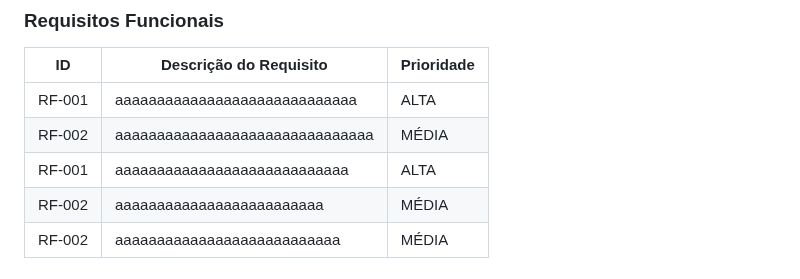
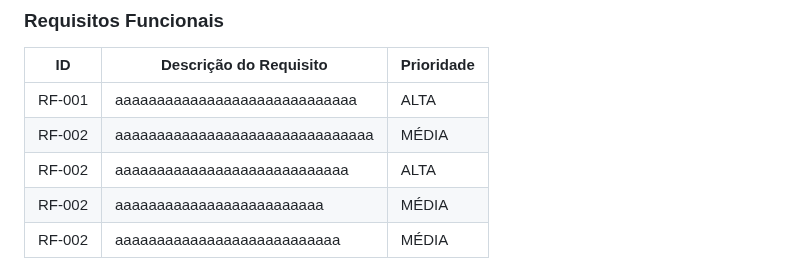
Before and after one commit to ICEI-PUC-Minas-PMGCC-TI/ti-1-pmg-cc-m-20231-tiaw-questoes-sobre-educacao-1, a Markdown page: docs/relatorio/Relatorio Tecnico - TEMPLATE.md, the part around the change. Rendered like a GitHub page.

```diff
--- a/docs/relatorio/Relatorio Tecnico - TEMPLATE.md
+++ b/docs/relatorio/Relatorio Tecnico - TEMPLATE.md
@@ -193,7 +193,7 @@ As tabelas que se seguem apresentam os requisitos funcionais e não funcionais q
 |------|-----------------------------------------|----|
 |RF-001| aaaaaaaaaaaaaaaaaaaaaaaaaaaaa | ALTA |
 |RF-002| aaaaaaaaaaaaaaaaaaaaaaaaaaaaaaa  | MÉDIA |
-|RF-001| aaaaaaaaaaaaaaaaaaaaaaaaaaaa | ALTA |
+|RF-002| aaaaaaaaaaaaaaaaaaaaaaaaaaaa | ALTA |
 |RF-002| aaaaaaaaaaaaaaaaaaaaaaaaa  | MÉDIA |
 |RF-002| aaaaaaaaaaaaaaaaaaaaaaaaaaa   | MÉDIA |
 
```
